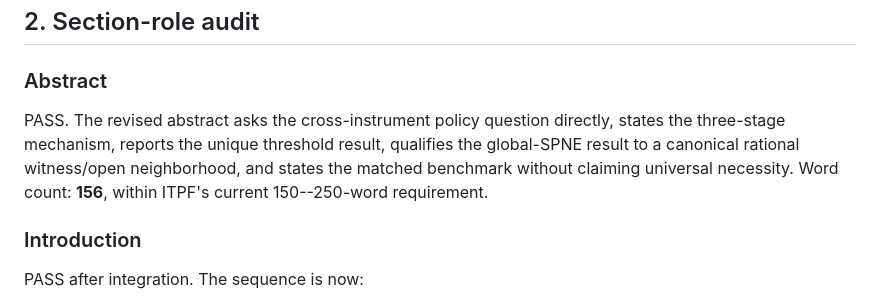
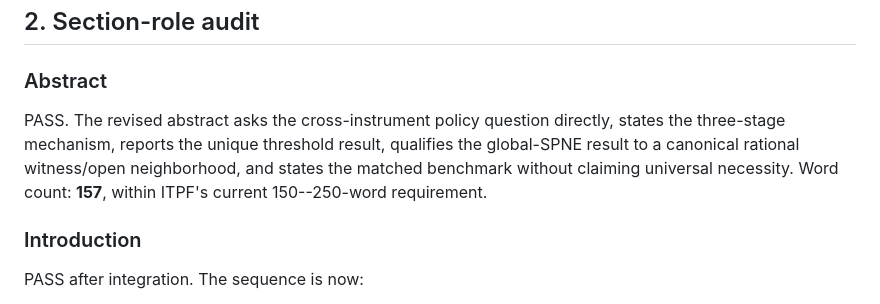
Before and after one commit to ryotamatsuki/strategic-local-green-policy-competition, a Markdown page: docs/STAGE13_FULL_PAPER_INTEGRATION.md, the part around the change. Drawn GitHub-style.

Commit message:
Stage 13: correct abstract word count in integration record

```diff
--- a/docs/STAGE13_FULL_PAPER_INTEGRATION.md
+++ b/docs/STAGE13_FULL_PAPER_INTEGRATION.md
@@ -20,7 +20,7 @@ The integration changes are presentation-only and target-specific. The abstract
 
 ### Abstract
 
-PASS. The revised abstract asks the cross-instrument policy question directly, states the three-stage mechanism, reports the unique threshold result, qualifies the global-SPNE result to a canonical rational witness/open neighborhood, and states the matched benchmark without claiming universal necessity. Word count: **156**, within ITPF's current 150--250-word requirement.
+PASS. The revised abstract asks the cross-instrument policy question directly, states the three-stage mechanism, reports the unique threshold result, qualifies the global-SPNE result to a canonical rational witness/open neighborhood, and states the matched benchmark without claiming universal necessity. Word count: **157**, within ITPF's current 150--250-word requirement.
 
 ### Introduction
 
```
